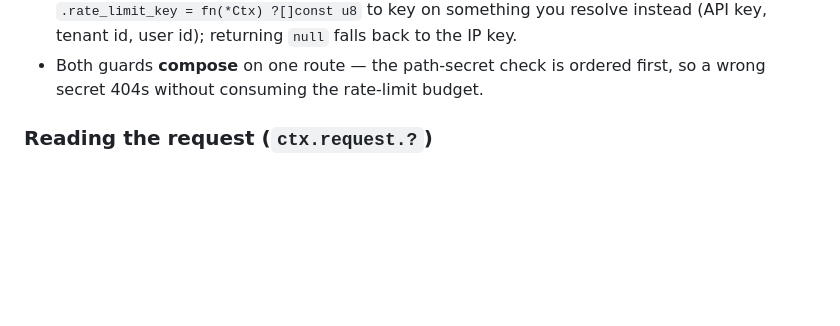
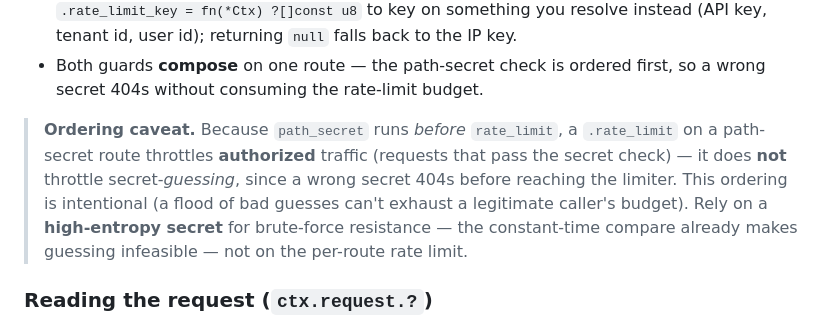
Before and after one commit to valthon/zigbase, a Markdown page: docs/framework.md, the part around the change. GitHub-like rendering; blank space fills up the shorter version.

Commit message:
docs(routes): note guard ordering — per-route rate_limit on a path-secret route limits authorized traffic, not secret-guessing
Per review nit on #151: path_secret runs before rate_limit, so wrong-secret
guesses 404 before reaching the limiter. Document that brute-force resistance
comes from a high-entropy secret (+ constant-time compare), not the per-route
rate limit. Doc-only; ordering is intentional. Mirrored to site/.

Co-Authored-By: Claude Opus 4.8 <noreply@anthropic.com>
Claude-Session: https://claude.ai/code/session_012fhJox4Zf4DrUoGi9d4TVg

```diff
--- a/docs/framework.md
+++ b/docs/framework.md
@@ -334,6 +334,13 @@ the route on a shared secret the caller presents (think unguessable webhook/depl
   tenant id, user id); returning `null` falls back to the IP key.
 - Both guards **compose** on one route — the path-secret check is ordered first, so a wrong
   secret 404s without consuming the rate-limit budget.
+
+> **Ordering caveat.** Because `path_secret` runs *before* `rate_limit`, a `.rate_limit` on a
+> path-secret route throttles **authorized** traffic (requests that pass the secret check) — it
+> does **not** throttle secret-*guessing*, since a wrong secret 404s before reaching the limiter.
+> This ordering is intentional (a flood of bad guesses can't exhaust a legitimate caller's
+> budget). Rely on a **high-entropy secret** for brute-force resistance — the constant-time
+> compare already makes guessing infeasible — not on the per-route rate limit.
 
 ### Reading the request (`ctx.request.?`)
 
```
Also changed, not shown: 1 other file.
